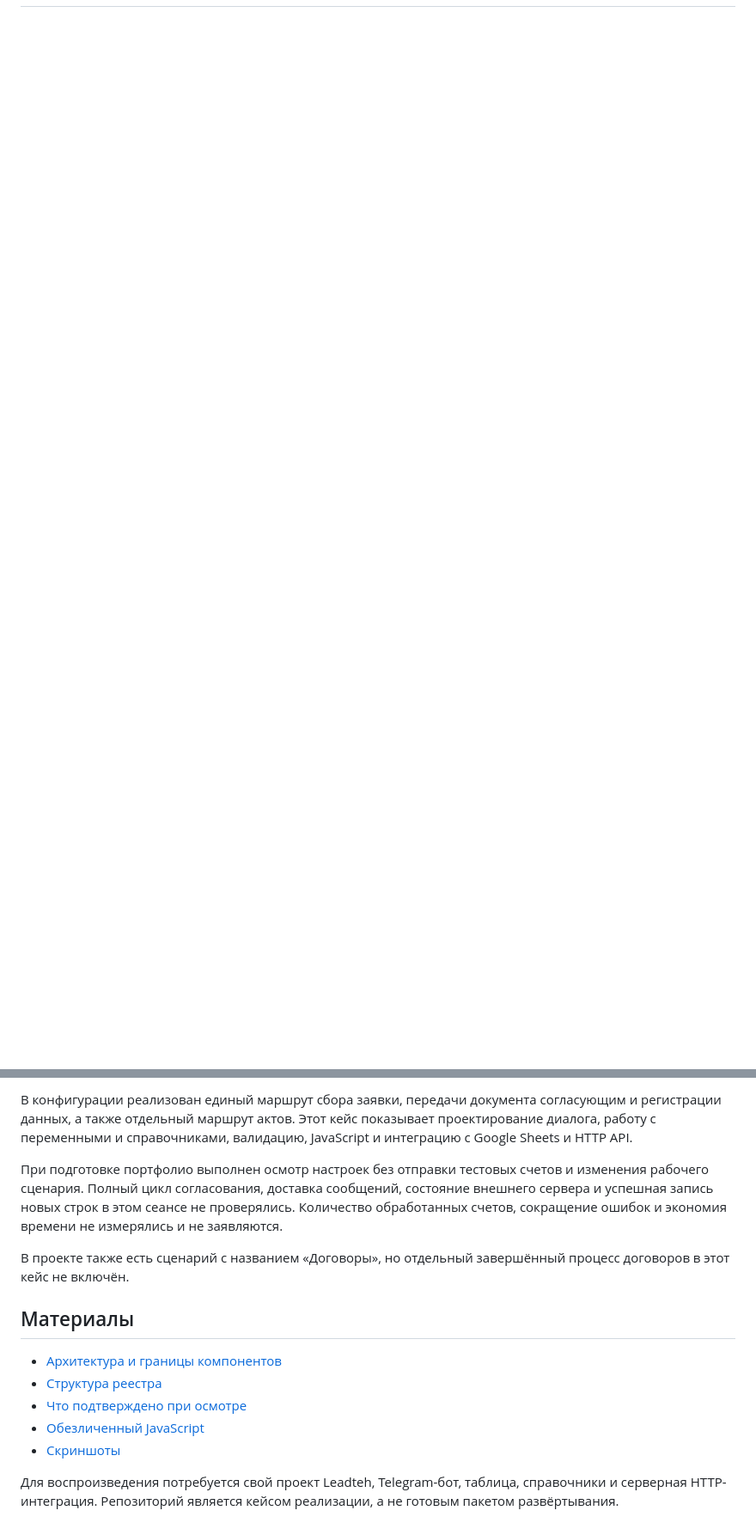
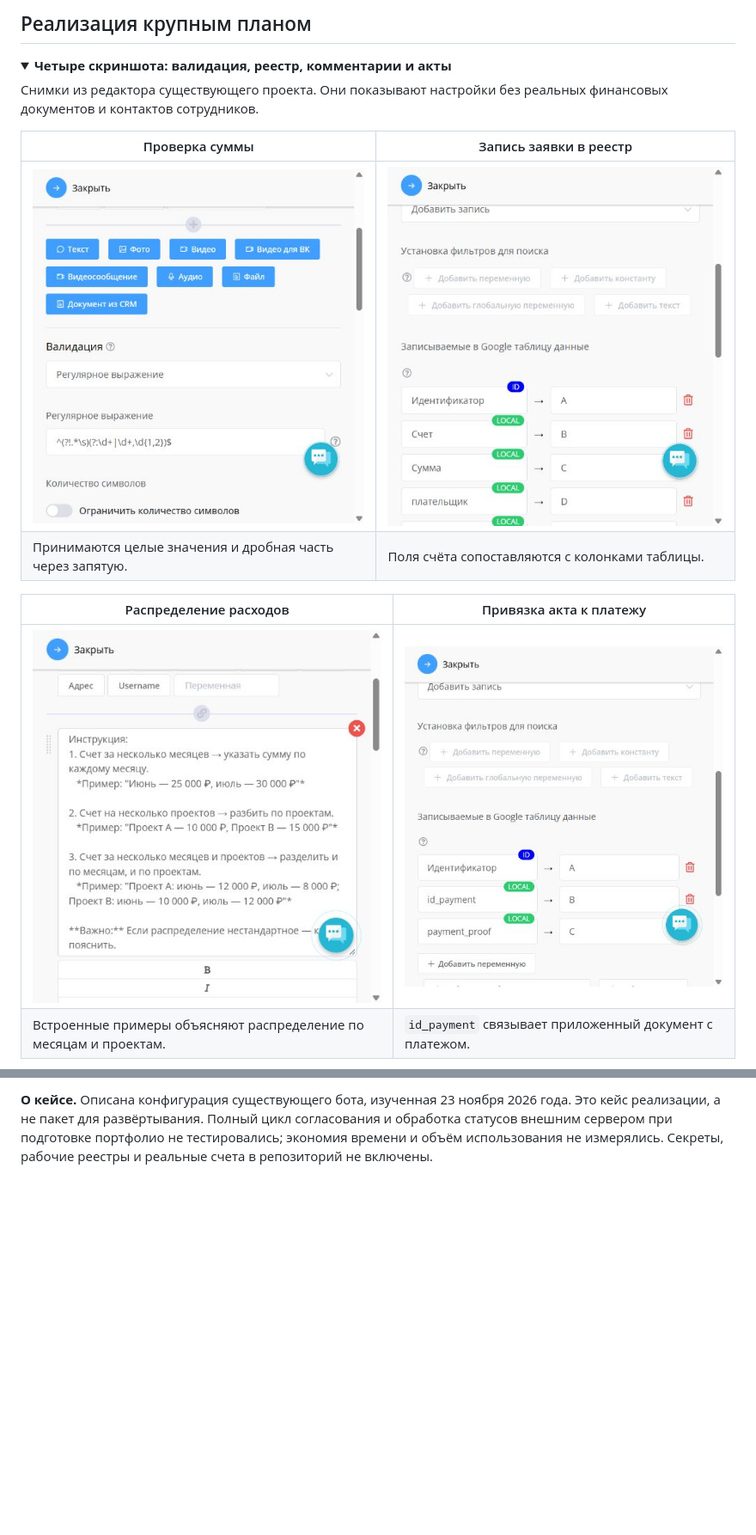
Before and after one commit to GilachOne/telegram-invoice-approval, a Markdown page: README.md, 2 parts joined by grey strips. Shown at 86% size. GitHub-like rendering; folded sections open; blank space fills up the shorter version.

```diff
--- a/README.md
+++ b/README.md
@@ -27,0 +45,17 @@
+## Реализация крупным планом
+
+<details>
+<summary><strong>Четыре скриншота: валидация, реестр, комментарии и акты</strong></summary>
+
+Снимки из редактора существующего проекта. Они показывают настройки без реальных финансовых документов и контактов сотрудников.
+
+| Проверка суммы | Запись заявки в реестр |
+|---|---|
+| ![Регулярное выражение для суммы](images/01-amount-validation.jpg) | ![Маппинг данных заявки в Google Sheets](images/02-google-sheets-mapping.jpg) |
+| Принимаются целые значения и дробная часть через запятую. | Поля счёта сопоставляются с колонками таблицы. |
+
+| Распределение расходов | Привязка акта к платежу |
+|---|---|
+| ![Инструкция по распределению расходов](images/03-expense-instructions.jpg) | ![Поля ID платежа и файла акта](images/04-act-payment-link.jpg) |
+| Встроенные примеры объясняют распределение по месяцам и проектам. | `id_payment` связывает приложенный документ с платежом. |
+
@@ -78,15 +99 @@ flowchart TD
-В конфигурации реализован единый маршрут сбора заявки, передачи документа согласующим и регистрации данных, а также отдельный маршрут актов. Этот кейс показывает проектирование диалога, работу с переменными и справочниками, валидацию, JavaScript и интеграцию с Google Sheets и HTTP API.
-
-При подготовке портфолио выполнен осмотр настроек без отправки тестовых счетов и изменения рабочего сценария. Полный цикл согласования, доставка сообщений, состояние внешнего сервера и успешная запись новых строк в этом сеансе не проверялись. Количество обработанных счетов, сокращение ошибок и экономия времени не измерялись и не заявляются.
-
-В проекте также есть сценарий с названием «Договоры», но отдельный завершённый процесс договоров в этот кейс не включён.
-
-## Материалы
-
-- [Архитектура и границы компонентов](docs/architecture.md)
-- [Структура реестра](docs/data-model.md)
-- [Что подтверждено при осмотре](docs/evidence.md)
-- [Обезличенный JavaScript](examples/leadteh-caption.js)
-- [Скриншоты](images/)
-
-Для воспроизведения потребуется свой проект Leadteh, Telegram-бот, таблица, справочники и серверная HTTP-интеграция. Репозиторий является кейсом реализации, а не готовым пакетом развёртывания.
+**О кейсе.** Описана конфигурация существующего бота, изученная 23 ноября 2026 года. Это кейс реализации, а не пакет для развёртывания. Полный цикл согласования и обработка статусов внешним сервером при подготовке портфолио не тестировались; экономия времени и объём использования не измерялись. Секреты, рабочие реестры и реальные счета в репозиторий не включены.
```
Also changed, not shown: other parts of README.md (+45 -41 lines), docs/evidence.md (+1 -0 lines), images/00-scenario-overview.jpg (added).
